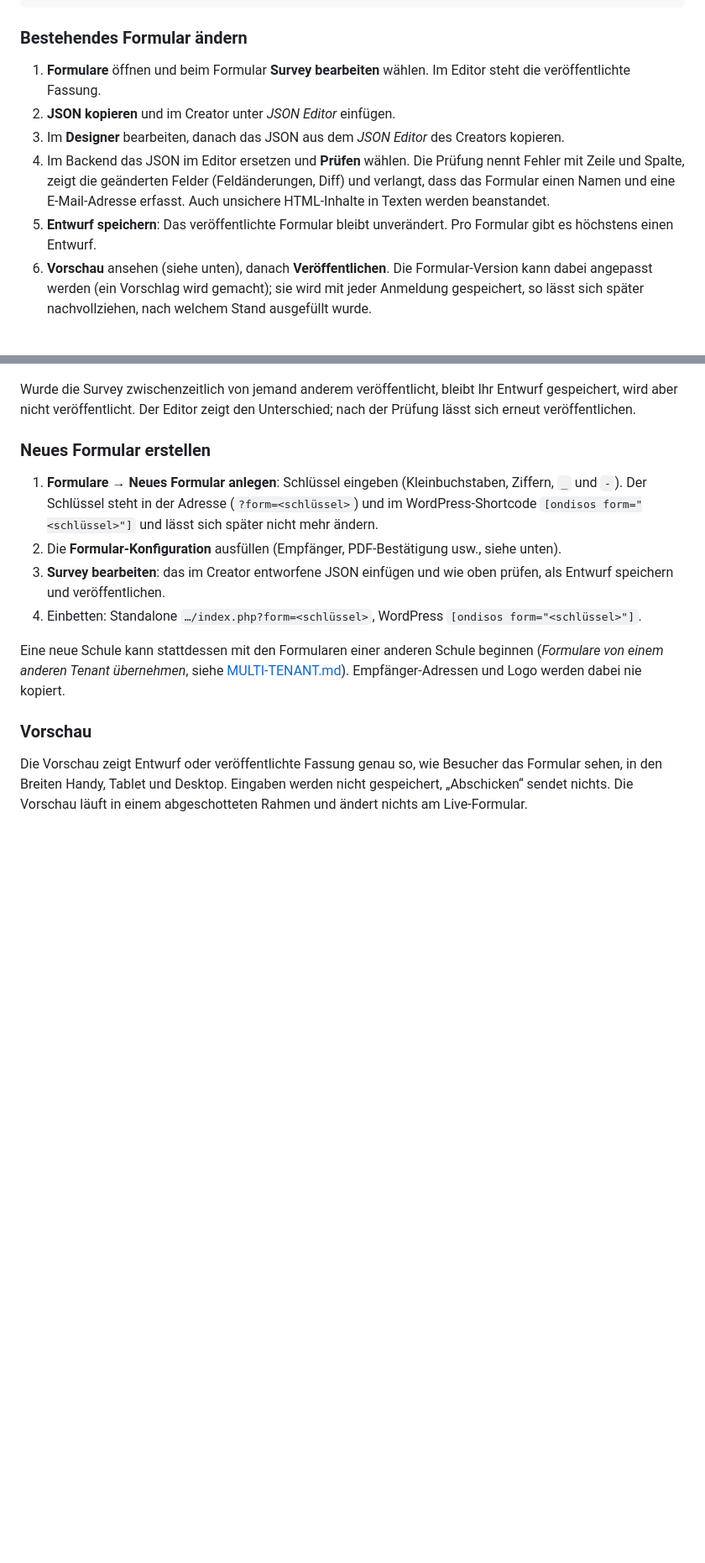
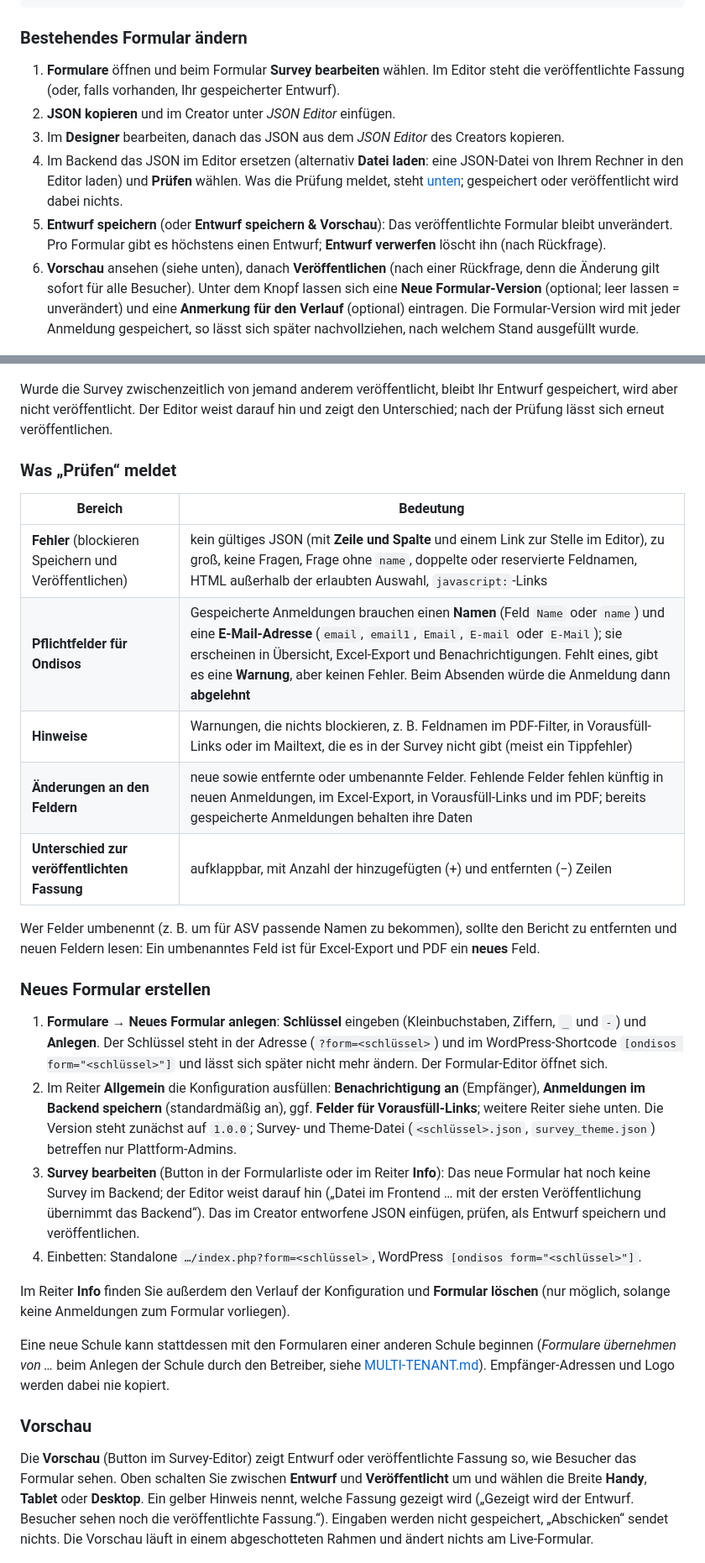
Before and after one commit to digitale-Schulverwaltung-BW/ondisos, a Markdown page: docs/redaktion/SURVEYJS.md, 2 parts joined by grey strips. Shown at 84% size. Drawn GitHub-style; blank space fills up the shorter version.

Commit message:
docs: SURVEYJS.md gegen die Oberfläche geprüft und korrigiert
Prüfen-Bericht (Fehler/Pflichtfelder/Hinweise/Feldänderungen/Diff), Schaltflächen und Felder des
Survey-Editors, Vorschau-Umschalter, Verlauf (Stand vor der Änderung), Anlegen eines Formulars,
Reiter des Formular-Editors; Name/E-Mail-Prüfung ist eine Warnung, kein Fehler.

Co-Authored-By: Claude Sonnet 5.5 <noreply@anthropic.com>

```diff
--- a/docs/redaktion/SURVEYJS.md
+++ b/docs/redaktion/SURVEYJS.md
@@ -54,34 +55,52 @@ Frontend / WordPress zeigt die veröffentlichte Fassung
 
 ### Bestehendes Formular ändern
 
-1. **Formulare** öffnen und beim Formular **Survey bearbeiten** wählen. Im Editor steht die veröffentlichte Fassung.
+1. **Formulare** öffnen und beim Formular **Survey bearbeiten** wählen. Im Editor steht die veröffentlichte Fassung (oder, falls vorhanden, Ihr gespeicherter Entwurf).
 2. **JSON kopieren** und im Creator unter *JSON Editor* einfügen.
 3. Im **Designer** bearbeiten, danach das JSON aus dem *JSON Editor* des Creators kopieren.
-4. Im Backend das JSON im Editor ersetzen und **Prüfen** wählen. Die Prüfung nennt Fehler mit Zeile und Spalte, zeigt die geänderten Felder (Feldänderungen, Diff) und
-   verlangt, dass das Formular einen Namen und eine E-Mail-Adresse erfasst. Auch unsichere HTML-Inhalte in Texten werden beanstandet.
-5. **Entwurf speichern**: Das veröffentlichte Formular bleibt unverändert. Pro Formular gibt es höchstens einen Entwurf.
-6. **Vorschau** ansehen (siehe unten), danach **Veröffentlichen**. Die Formular-Version kann dabei angepasst werden (ein Vorschlag wird gemacht); sie wird mit jeder
-   Anmeldung gespeichert, so lässt sich später nachvollziehen, nach welchem Stand ausgefüllt wurde.
+4. Im Backend das JSON im Editor ersetzen (alternativ **Datei laden**: eine JSON-Datei von Ihrem Rechner in den Editor laden) und **Prüfen** wählen. Was die Prüfung meldet, steht [unten](#was-prüfen-meldet);
+   gespeichert oder veröffentlicht wird dabei nichts.
+5. **Entwurf speichern** (oder **Entwurf speichern & Vorschau**): Das veröffentlichte Formular bleibt unverändert. Pro Formular gibt es höchstens einen Entwurf; **Entwurf verwerfen** löscht ihn (nach Rückfrage).
+6. **Vorschau** ansehen (siehe unten), danach **Veröffentlichen** (nach einer Rückfrage, denn die Änderung gilt sofort für alle Besucher). Unter dem Knopf lassen sich eine
+   **Neue Formular-Version** (optional; leer lassen = unverändert) und eine **Anmerkung für den Verlauf** (optional) eintragen. Die Formular-Version wird mit jeder Anmeldung gespeichert,
+   so lässt sich später nachvollziehen, nach welchem Stand ausgefüllt wurde.
 
 ![Survey-Editor mit JSON, Prüfen, Entwurf und Veröffentlichen](../img/backend-survey-editor.png)
 
-Wurde die Survey zwischenzeitlich von jemand anderem veröffentlicht, bleibt Ihr Entwurf gespeichert, wird aber nicht veröffentlicht. Der Editor zeigt den Unterschied; nach der Prüfung lässt sich erneut veröffentlichen.
+Wurde die Survey zwischenzeitlich von jemand anderem veröffentlicht, bleibt Ihr Entwurf gespeichert, wird aber nicht veröffentlicht. Der Editor weist darauf hin und zeigt den Unterschied; nach der Prüfung lässt sich erneut veröffentlichen.
+
+### Was „Prüfen“ meldet
+
+| Bereich | Bedeutung |
+|---|---|
+| **Fehler** (blockieren Speichern und Veröffentlichen) | kein gültiges JSON (mit **Zeile und Spalte** und einem Link zur Stelle im Editor), zu groß, keine Fragen, Frage ohne `name`, doppelte oder reservierte Feldnamen, HTML außerhalb der erlaubten Auswahl, `javascript:`-Links |
+| **Pflichtfelder für Ondisos** | Gespeicherte Anmeldungen brauchen einen **Namen** (Feld `Name` oder `name`) und eine **E-Mail-Adresse** (`email`, `email1`, `Email`, `E-mail` oder `E-Mail`); sie erscheinen in Übersicht, Excel-Export und Benachrichtigungen. Fehlt eines, gibt es eine **Warnung**, aber keinen Fehler. Beim Absenden würde die Anmeldung dann **abgelehnt** |
+| **Hinweise** | Warnungen, die nichts blockieren, z. B. Feldnamen im PDF-Filter, in Vorausfüll-Links oder im Mailtext, die es in der Survey nicht gibt (meist ein Tippfehler) |
+| **Änderungen an den Feldern** | neue sowie entfernte oder umbenannte Felder. Fehlende Felder fehlen künftig in neuen Anmeldungen, im Excel-Export, in Vorausfüll-Links und im PDF; bereits gespeicherte Anmeldungen behalten ihre Daten |
+| **Unterschied zur veröffentlichten Fassung** | aufklappbar, mit Anzahl der hinzugefügten (+) und entfernten (−) Zeilen |
+
+Wer Felder umbenennt (z. B. um für ASV passende Namen zu bekommen), sollte den Bericht zu entfernten und neuen Feldern lesen: Ein umbenanntes Feld ist für Excel-Export und PDF ein **neues** Feld.
 
 ### Neues Formular erstellen
 
-1. **Formulare → Neues Formular anlegen**: Schlüssel eingeben (Kleinbuchstaben, Ziffern, `_` und `-`). Der Schlüssel steht in der Adresse (`?form=<schlüssel>`) und im
-   WordPress-Shortcode `[ondisos form="<schlüssel>"]` und lässt sich später nicht mehr ändern.
-2. Die **Formular-Konfiguration** ausfüllen (Empfänger, PDF-Bestätigung usw., siehe unten).
-3. **Survey bearbeiten**: das im Creator entworfene JSON einfügen und wie oben prüfen, als Entwurf speichern und veröffentlichen.
+1. **Formulare → Neues Formular anlegen**: **Schlüssel** eingeben (Kleinbuchstaben, Ziffern, `_` und `-`) und **Anlegen**. Der Schlüssel steht in der Adresse (`?form=<schlüssel>`) und im
+   WordPress-Shortcode `[ondisos form="<schlüssel>"]` und lässt sich später nicht mehr ändern. Der Formular-Editor öffnet sich.
+2. Im Reiter **Allgemein** die Konfiguration ausfüllen: **Benachrichtigung an** (Empfänger), **Anmeldungen im Backend speichern** (standardmäßig an), ggf. **Felder für Vorausfüll-Links**;
+   weitere Reiter siehe unten. Die Version steht zunächst auf `1.0.0`; Survey- und Theme-Datei (`<schlüssel>.json`, `survey_theme.json`) betreffen nur Plattform-Admins.
+3. **Survey bearbeiten** (Button in der Formularliste oder im Reiter **Info**): Das neue Formular hat noch keine Survey im Backend; der Editor weist darauf hin
+   („Datei im Frontend … mit der ersten Veröffentlichung übernimmt das Backend“). Das im Creator entworfene JSON einfügen, prüfen, als Entwurf speichern und veröffentlichen.
 4. Einbetten: Standalone `…/index.php?form=<schlüssel>`, WordPress `[ondisos form="<schlüssel>"]`.
 
-Eine neue Schule kann stattdessen mit den Formularen einer anderen Schule beginnen (*Formulare von einem anderen Tenant übernehmen*, siehe [MULTI-TENANT.md](../betreiber/MULTI-TENANT.md)).
+Im Reiter **Info** finden Sie außerdem den Verlauf der Konfiguration und **Formular löschen** (nur möglich, solange keine Anmeldungen zum Formular vorliegen).
+
+Eine neue Schule kann stattdessen mit den Formularen einer anderen Schule beginnen (*Formulare übernehmen von …* beim Anlegen der Schule durch den Betreiber, siehe [MULTI-TENANT.md](../betreiber/MULTI-TENANT.md)).
 Empfänger-Adressen und Logo werden dabei nie kopiert.
 
 ### Vorschau
 
-Die Vorschau zeigt Entwurf oder veröffentlichte Fassung genau so, wie Besucher das Formular sehen, in den Breiten Handy, Tablet und Desktop. Eingaben werden nicht gespeichert,
-„Abschicken“ sendet nichts. Die Vorschau läuft in einem abgeschotteten Rahmen und ändert nichts am Live-Formular.
+Die **Vorschau** (Button im Survey-Editor) zeigt Entwurf oder veröffentlichte Fassung so, wie Besucher das Formular sehen. Oben schalten Sie zwischen **Entwurf** und **Veröffentlicht** um
+und wählen die Breite **Handy**, **Tablet** oder **Desktop**. Ein gelber Hinweis nennt, welche Fassung gezeigt wird („Gezeigt wird der Entwurf. Besucher sehen noch die veröffentlichte Fassung.“).
+Eingaben werden nicht gespeichert, „Abschicken“ sendet nichts. Die Vorschau läuft in einem abgeschotteten Rahmen und ändert nichts am Live-Formular.
 
 ![Vorschau des Formulars im Backend](../img/backend-vorschau.png)
 
```
Also changed, not shown: other parts of docs/redaktion/SURVEYJS.md (+16 -9 lines).
